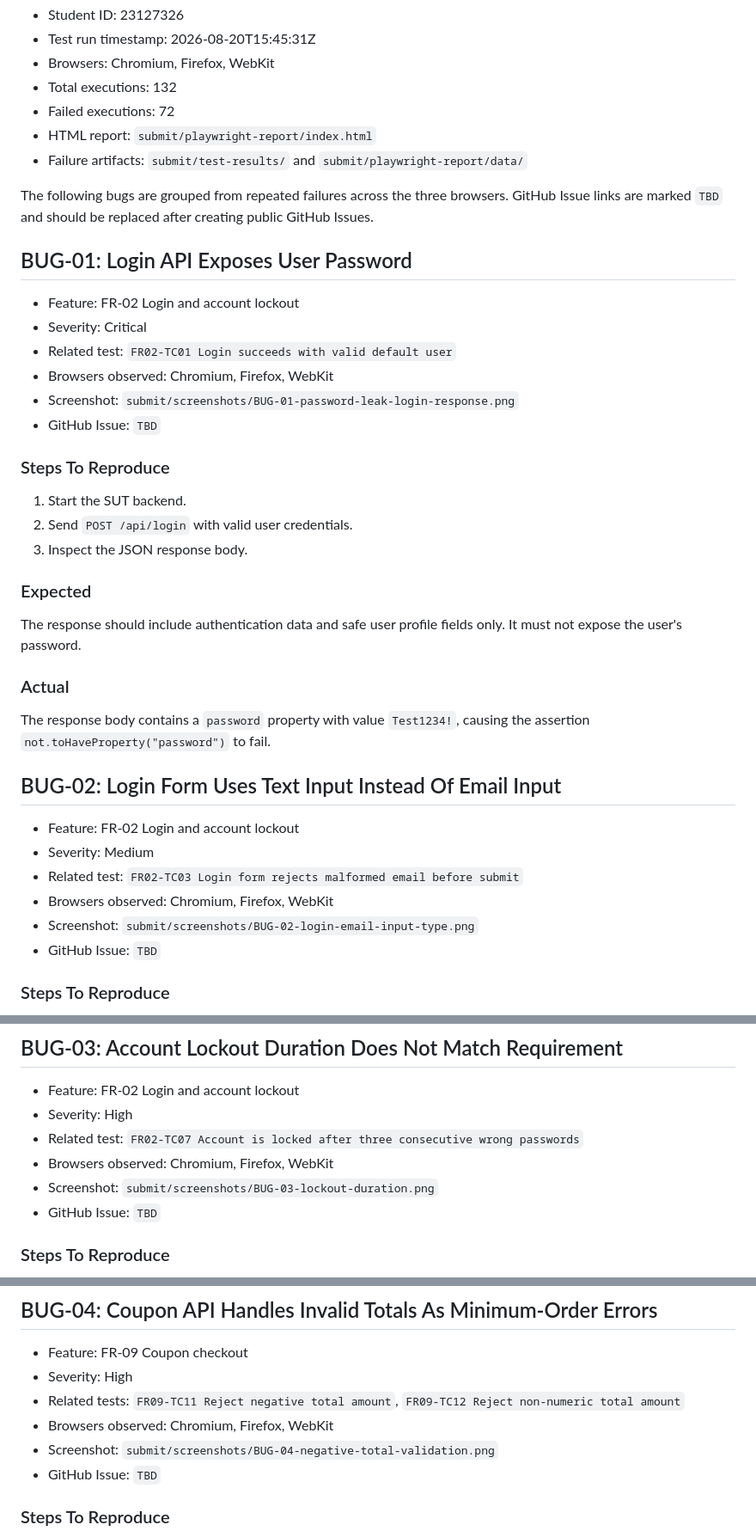
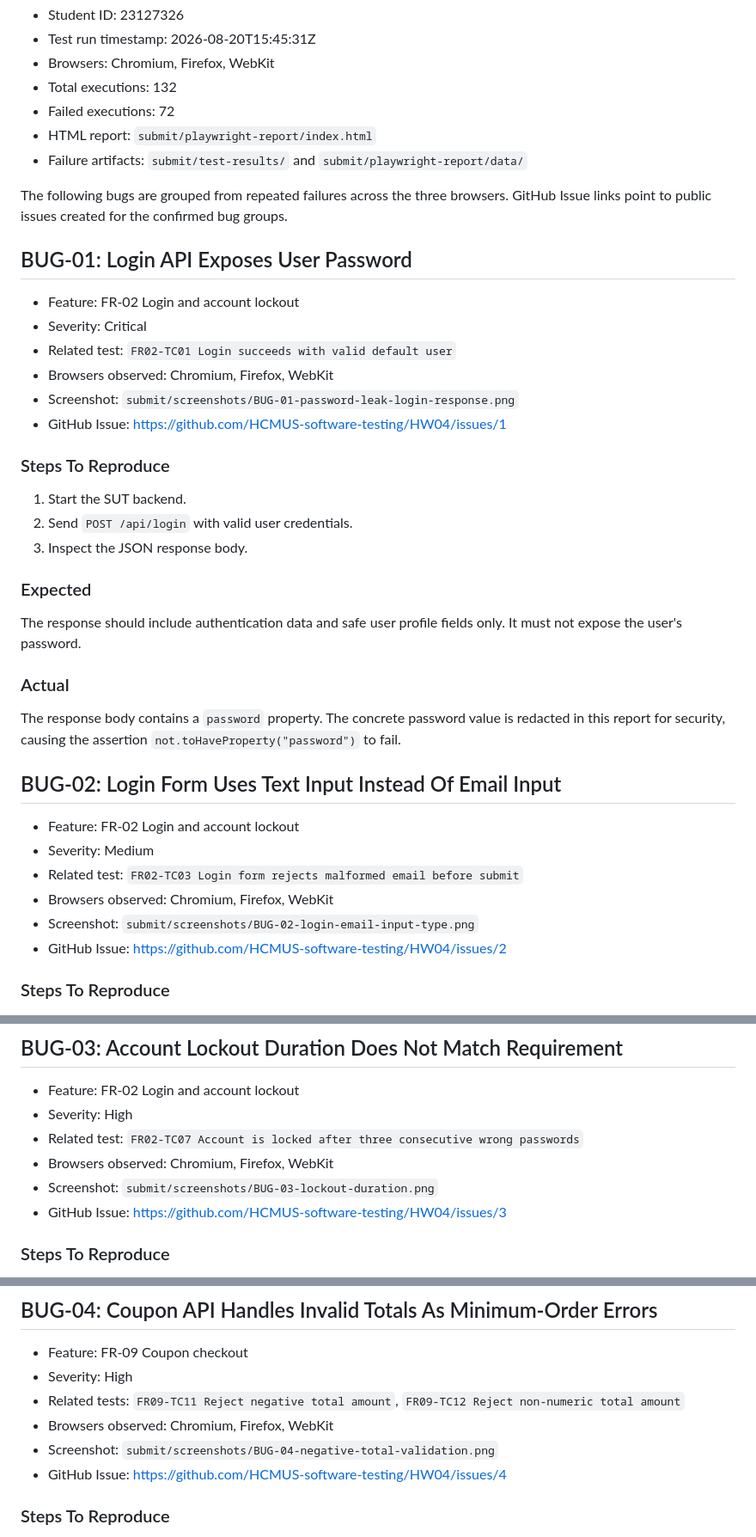
Before and after one commit to HCMUS-software-testing/HW04, a Markdown page: submit/bug-report.md, 3 parts joined by grey strips. Shown at 86% size. GitHub-like rendering.

Commit message:
docs: link GitHub issues in bug report

```diff
--- a/submit/bug-report.md
+++ b/submit/bug-report.md
@@ -10,7 +10,7 @@
 - HTML report: `submit/playwright-report/index.html`
 - Failure artifacts: `submit/test-results/` and `submit/playwright-report/data/`
 
-The following bugs are grouped from repeated failures across the three browsers. GitHub Issue links are marked `TBD` and should be replaced after creating public GitHub Issues.
+The following bugs are grouped from repeated failures across the three browsers. GitHub Issue links point to public issues created for the confirmed bug groups.
 
 ## BUG-01: Login API Exposes User Password
 
@@ -19,7 +19,7 @@ The following bugs are grouped from repeated failures across the three browsers.
 - Related test: `FR02-TC01 Login succeeds with valid default user`
 - Browsers observed: Chromium, Firefox, WebKit
 - Screenshot: `submit/screenshots/BUG-01-password-leak-login-response.png`
-- GitHub Issue: `TBD`
+- GitHub Issue: https://github.com/HCMUS-software-testing/HW04/issues/1
 
 ### Steps To Reproduce
 
@@ -33,7 +33,7 @@ The response should include authentication data and safe user profile fields onl
 
 ### Actual
 
-The response body contains a `password` property with value `Test1234!`, causing the assertion `not.toHaveProperty("password")` to fail.
+The response body contains a `password` property. The concrete password value is redacted in this report for security, causing the assertion `not.toHaveProperty("password")` to fail.
 
 ## BUG-02: Login Form Uses Text Input Instead Of Email Input
 
@@ -42,7 +42,7 @@ The response body contains a `password` property with value `Test1234!`, causing
 - Related test: `FR02-TC03 Login form rejects malformed email before submit`
 - Browsers observed: Chromium, Firefox, WebKit
 - Screenshot: `submit/screenshots/BUG-02-login-email-input-type.png`
-- GitHub Issue: `TBD`
+- GitHub Issue: https://github.com/HCMUS-software-testing/HW04/issues/2
 
 ### Steps To Reproduce
 
@@ -65,7 +65,7 @@ The field type is `text`, not `email`. The browser does not provide native email
 - Related test: `FR02-TC07 Account is locked after three consecutive wrong passwords`
 - Browsers observed: Chromium, Firefox, WebKit
 - Screenshot: `submit/screenshots/BUG-03-lockout-duration.png`
-- GitHub Issue: `TBD`
+- GitHub Issue: https://github.com/HCMUS-software-testing/HW04/issues/3
 
 ### Steps To Reproduce
 
@@ -88,7 +88,7 @@ The observed remaining lock duration is approximately 180 seconds, which does no
 - Related tests: `FR09-TC11 Reject negative total amount`, `FR09-TC12 Reject non-numeric total amount`
 - Browsers observed: Chromium, Firefox, WebKit
 - Screenshot: `submit/screenshots/BUG-04-negative-total-validation.png`
-- GitHub Issue: `TBD`
+- GitHub Issue: https://github.com/HCMUS-software-testing/HW04/issues/4
 
 ### Steps To Reproduce
 
```
